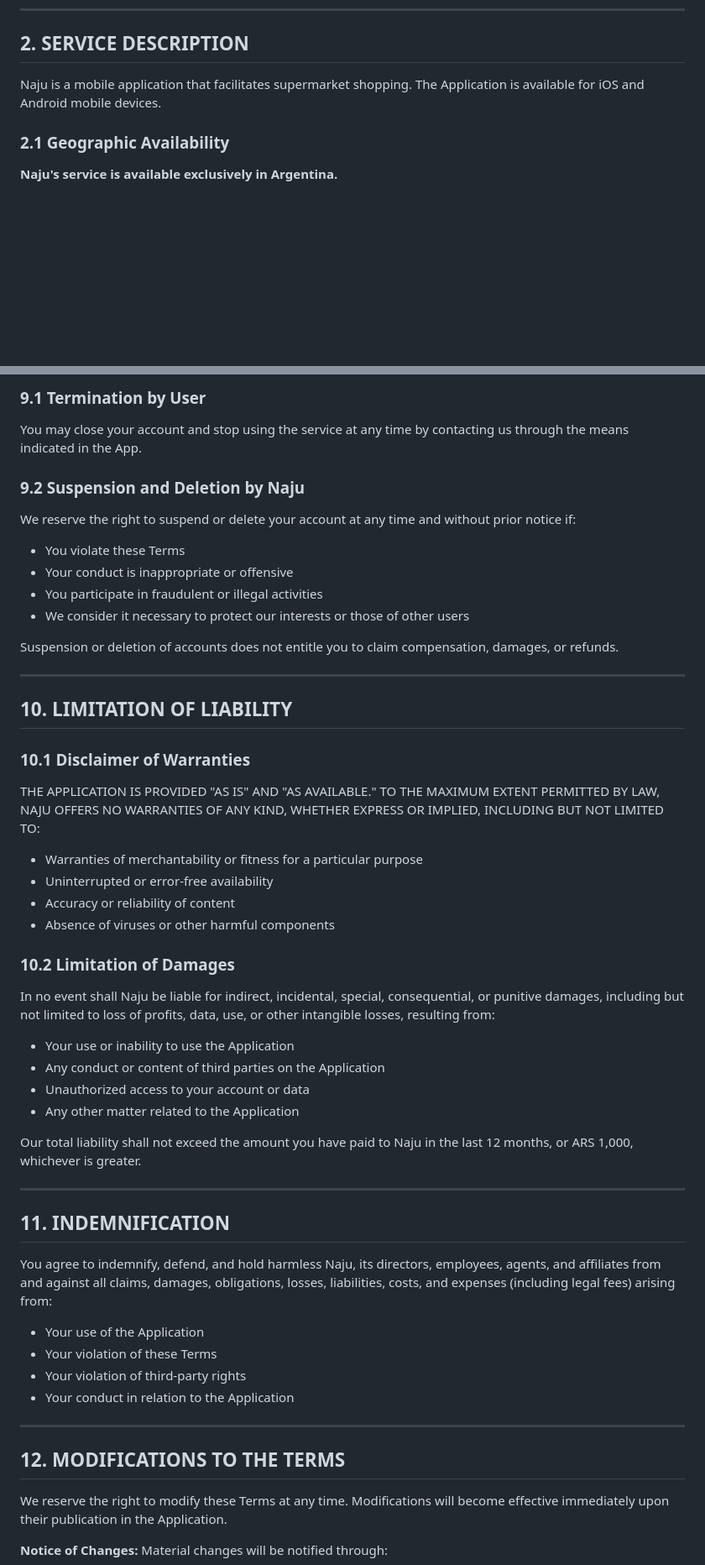
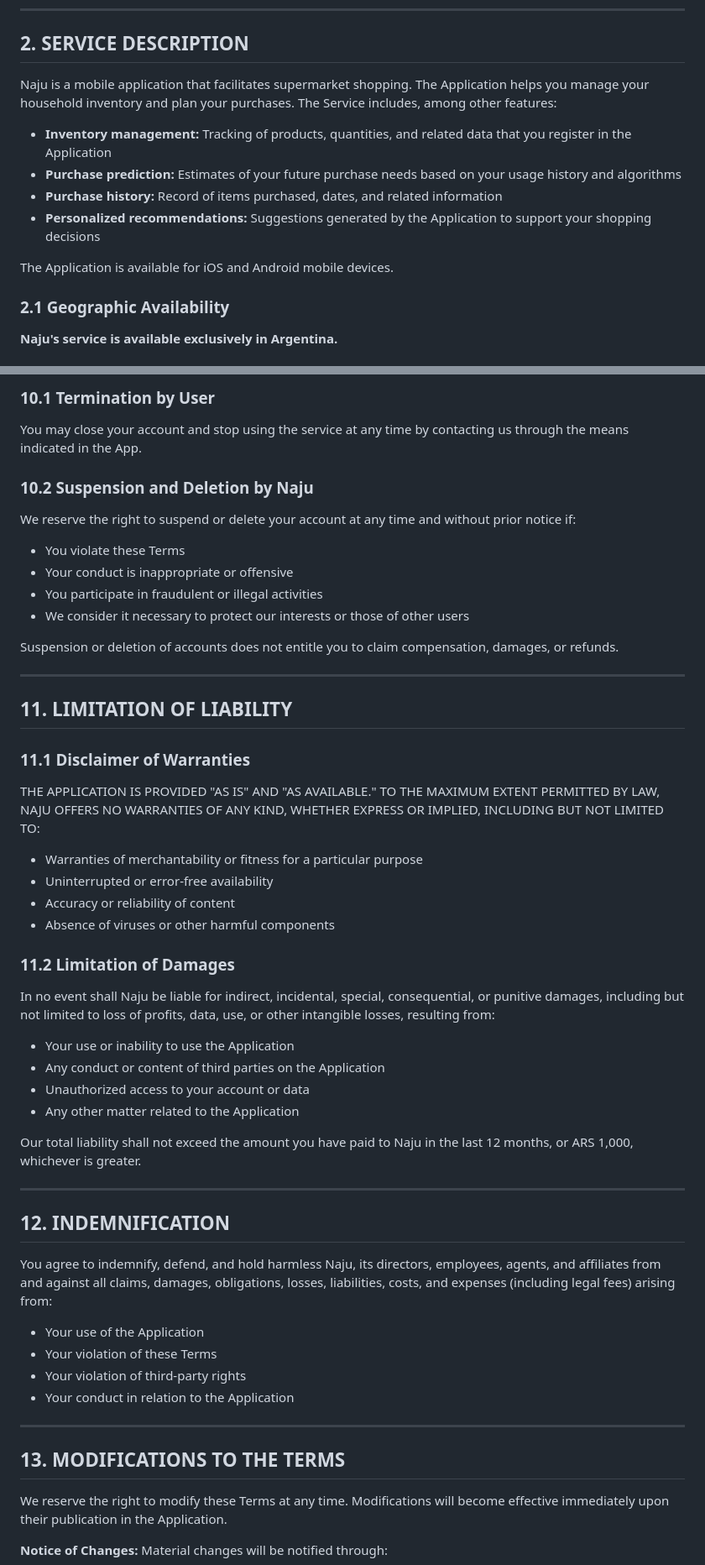
Before and after one commit to ww-ideas/naju-support, a Markdown page: terms_of_use.md, 2 parts joined by grey strips. Shown at 84% size. GitHub-like rendering; blank space fills up the shorter version.

```diff
--- a/terms_of_use.md
+++ b/terms_of_use.md
@@ -14,7 +14,14 @@ By downloading, accessing, or using the Naju mobile application, you agree to be
 
 ## 2. SERVICE DESCRIPTION
 
-Naju is a mobile application that facilitates supermarket shopping. The Application is available for iOS and Android mobile devices.
+Naju is a mobile application that facilitates supermarket shopping. The Application helps you manage your household inventory and plan your purchases. The Service includes, among other features:
+
+- **Inventory management:** Tracking of products, quantities, and related data that you register in the Application
+- **Purchase prediction:** Estimates of your future purchase needs based on your usage history and algorithms
+- **Purchase history:** Record of items purchased, dates, and related information
+- **Personalized recommendations:** Suggestions generated by the Application to support your shopping decisions
+
+The Application is available for iOS and Android mobile devices.
 
 ### 2.1 Geographic Availability
 
@@ -139,9 +166,9 @@ Estimated delivery times will be provided at the time of ordering. While we make
 
-### 9.1 Termination by User
+### 10.1 Termination by User
 
 You may close your account and stop using the service at any time by contacting us through the means indicated in the App.
 
-### 9.2 Suspension and Deletion by Naju
+### 10.2 Suspension and Deletion by Naju
 
 We reserve the right to suspend or delete your account at any time and without prior notice if:
 
@@ -154,9 +181,9 @@ Suspension or deletion of accounts does not entitle you to claim compensation, d
 
 ---
 
-## 10. LIMITATION OF LIABILITY
+## 11. LIMITATION OF LIABILITY
 
-### 10.1 Disclaimer of Warranties
+### 11.1 Disclaimer of Warranties
 
 THE APPLICATION IS PROVIDED "AS IS" AND "AS AVAILABLE." TO THE MAXIMUM EXTENT PERMITTED BY LAW, NAJU OFFERS NO WARRANTIES OF ANY KIND, WHETHER EXPRESS OR IMPLIED, INCLUDING BUT NOT LIMITED TO:
 
@@ -165,7 +192,7 @@ THE APPLICATION IS PROVIDED "AS IS" AND "AS AVAILABLE." TO THE MAXIMUM EXTENT PE
 - Accuracy or reliability of content
 - Absence of viruses or other harmful components
 
-### 10.2 Limitation of Damages
+### 11.2 Limitation of Damages
 
 In no event shall Naju be liable for indirect, incidental, special, consequential, or punitive damages, including but not limited to loss of profits, data, use, or other intangible losses, resulting from:
 
@@ -178,7 +205,7 @@ Our total liability shall not exceed the amount you have paid to Naju in the las
 
 ---
 
-## 11. INDEMNIFICATION
+## 12. INDEMNIFICATION
 
 You agree to indemnify, defend, and hold harmless Naju, its directors, employees, agents, and affiliates from and against all claims, damages, obligations, losses, liabilities, costs, and expenses (including legal fees) arising from:
 
@@ -189,7 +216,7 @@ You agree to indemnify, defend, and hold harmless Naju, its directors, employees
 
 ---
 
-## 12. MODIFICATIONS TO THE TERMS
+## 13. MODIFICATIONS TO THE TERMS
 
 We reserve the right to modify these Terms at any time. Modifications will become effective immediately upon their publication in the Application.
 
```
Also changed, not shown: other parts of terms_of_use.md (+45 -21 lines).
